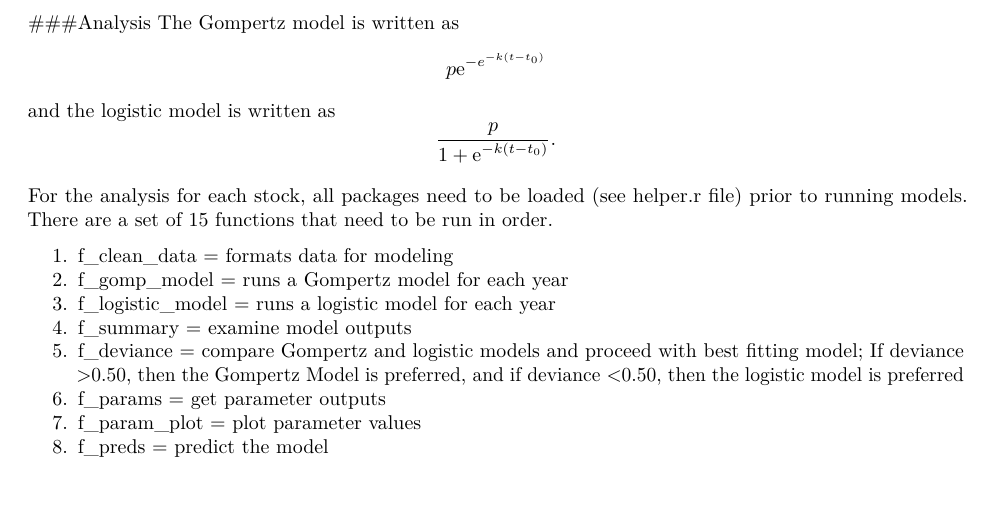
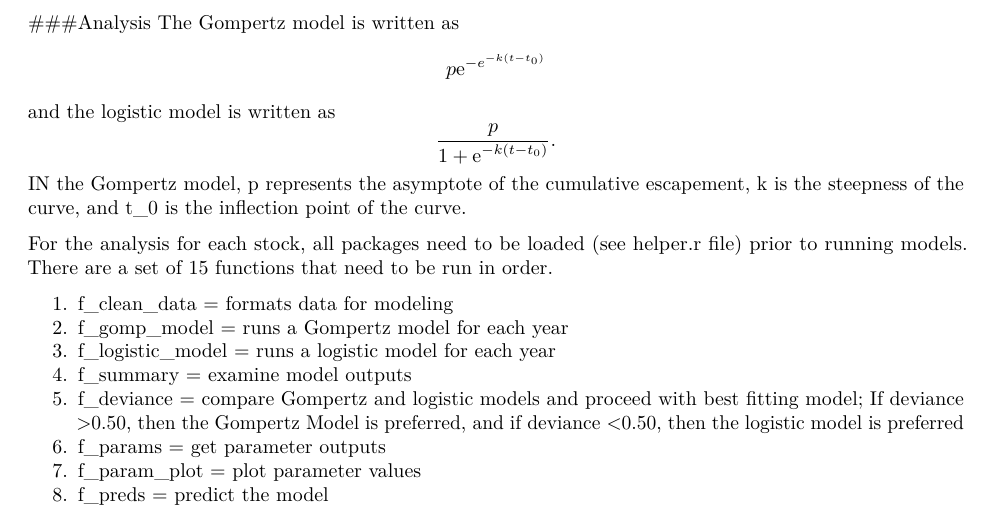
Before and after one commit to commfish/weiRends, an R Markdown document (code/weir_one_percent_rule.Rmd): part of page 1 of 6, cut so that both start at the same text, the shorter picture padded with empty space. Rendered offline with R 4.5, knitr and Pandoc, then LaTeX, with nearby package versions; some code elsewhere in the file could not run offline.

Commit message:
add details to Rmd

```diff
--- a/code/weir_one_percent_rule.Rmd
+++ b/code/weir_one_percent_rule.Rmd
@@ -29,6 +29,7 @@ added to the file. It should preferably be in .csv format.
 
 ###Analysis
 The Gompertz model is written as $$p\mathrm{e}^{{-e}^{-k(t-t_0)}}$$ and the logistic model is written as $$\frac{p}{\mathrm{1+e}^{-k(t-t_0)}}.$$
+IN the Gompertz model, p represents the asymptote of the cumulative escapement, k is the steepness of the curve, and t_0 is the inflection point of the curve.
 
 
 For the analysis for each stock, all packages need to be loaded (see helper.r file) prior to running models. There are a set of 15 functions that need to be run in order.
```
